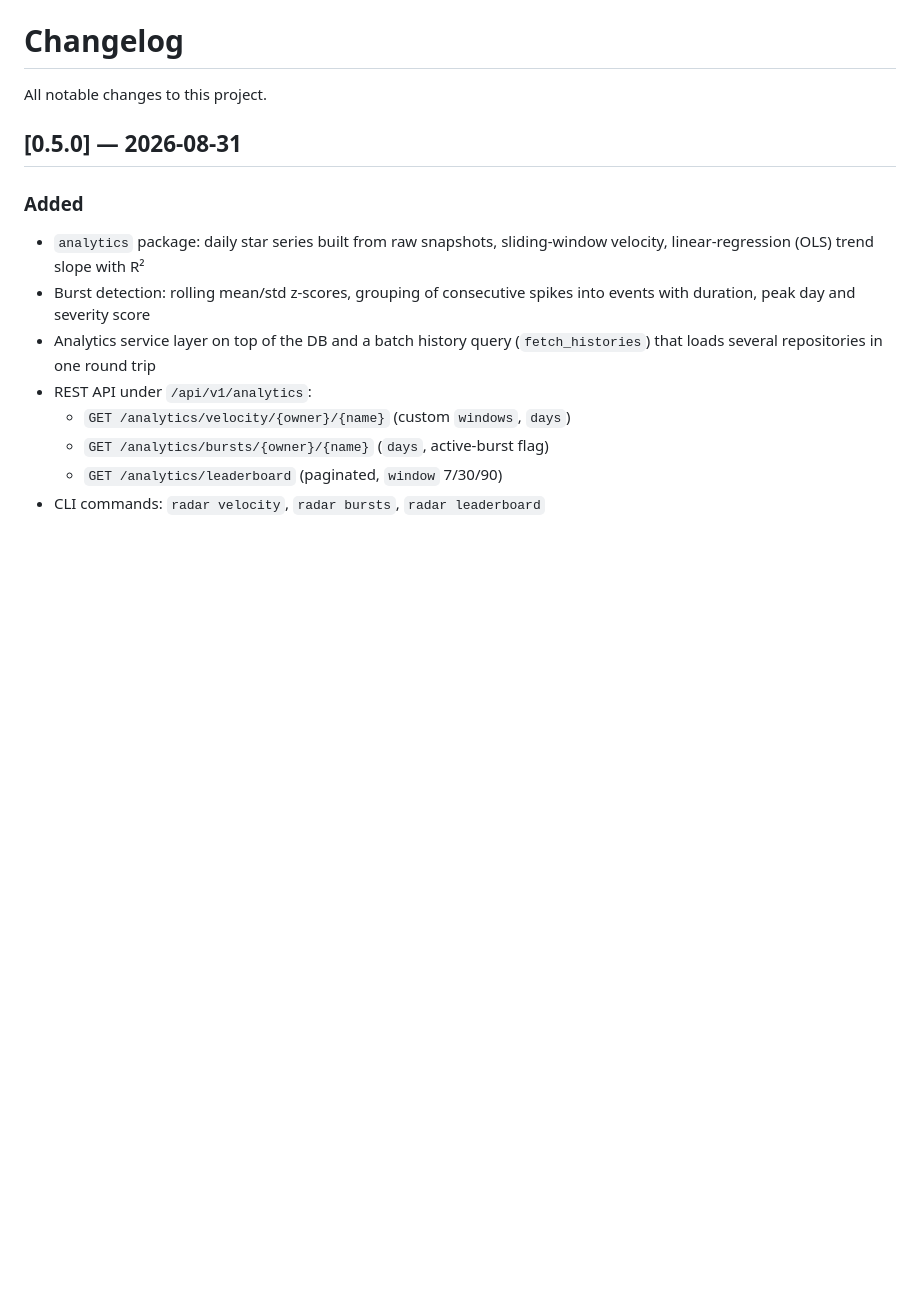
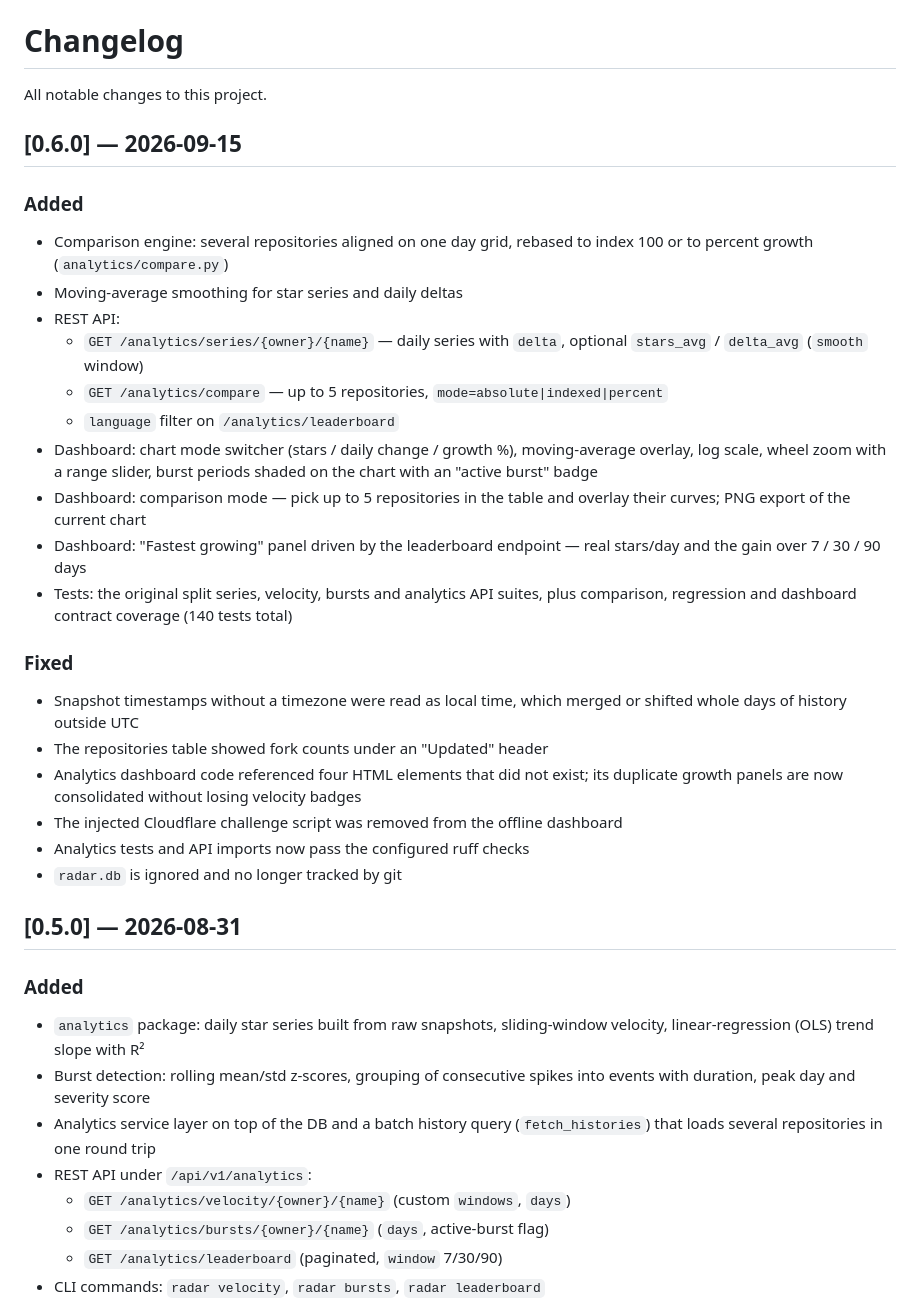
Before and after one commit to jaydeadlondon/github-radar, a Markdown page: CHANGELOG.md, the part around the change. GitHub-like rendering; blank space fills up the shorter version.

```diff
--- a/CHANGELOG.md
+++ b/CHANGELOG.md
@@ -1,6 +1,39 @@
 # Changelog
 
 All notable changes to this project.
+
+## [0.6.0] — 2026-09-15
+
+### Added
+
+- Comparison engine: several repositories aligned on one day grid, rebased to
+  index 100 or to percent growth (`analytics/compare.py`)
+- Moving-average smoothing for star series and daily deltas
+- REST API:
+  - `GET /analytics/series/{owner}/{name}` — daily series with `delta`,
+    optional `stars_avg` / `delta_avg` (`smooth` window)
+  - `GET /analytics/compare` — up to 5 repositories, `mode=absolute|indexed|percent`
+  - `language` filter on `/analytics/leaderboard`
+- Dashboard: chart mode switcher (stars / daily change / growth %),
+  moving-average overlay, log scale, wheel zoom with a range slider,
+  burst periods shaded on the chart with an "active burst" badge
+- Dashboard: comparison mode — pick up to 5 repositories in the table and
+  overlay their curves; PNG export of the current chart
+- Dashboard: "Fastest growing" panel driven by the leaderboard endpoint —
+  real stars/day and the gain over 7 / 30 / 90 days
+- Tests: the original split series, velocity, bursts and analytics API suites,
+  plus comparison, regression and dashboard contract coverage (140 tests total)
+
+### Fixed
+
+- Snapshot timestamps without a timezone were read as local time, which merged
+  or shifted whole days of history outside UTC
+- The repositories table showed fork counts under an "Updated" header
+- Analytics dashboard code referenced four HTML elements that did not exist;
+  its duplicate growth panels are now consolidated without losing velocity badges
+- The injected Cloudflare challenge script was removed from the offline dashboard
+- Analytics tests and API imports now pass the configured ruff checks
+- `radar.db` is ignored and no longer tracked by git
 
 ## [0.5.0] — 2026-08-31
 
```
Also changed, not shown: README.md (+21 -5 lines).
